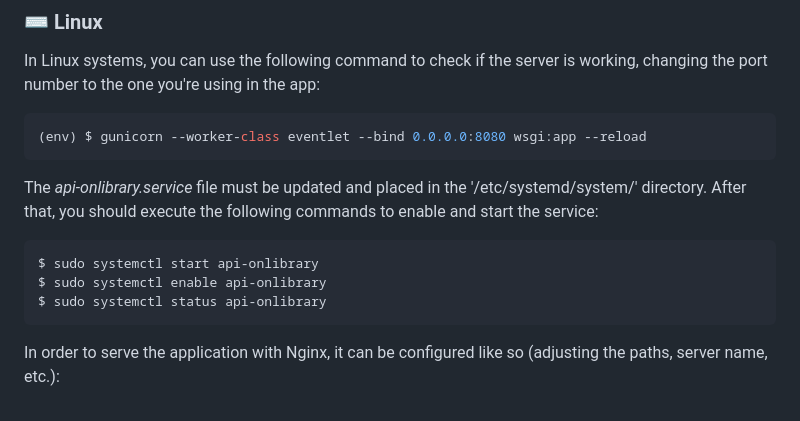
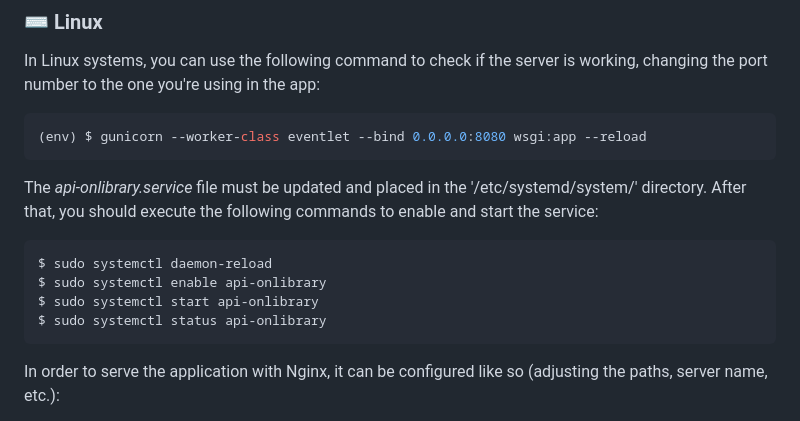
Before and after one commit to renatomh/api-onlibrary, a Markdown page: README.md, the part around the change. Drawn GitHub-style.

Commit message:
chore: updated README

````diff
--- a/README.md
+++ b/README.md
@@ -188,8 +188,9 @@ In Linux systems, you can use the following command to check if the server is wo
 The *api-onlibrary.service* file must be updated and placed in the '/etc/systemd/system/' directory. After that, you should execute the following commands to enable and start the service:
 
 ```bash
+$ sudo systemctl daemon-reload
+$ sudo systemctl enable api-onlibrary
 $ sudo systemctl start api-onlibrary
-$ sudo systemctl enable api-onlibrary
 $ sudo systemctl status api-onlibrary
 ```
 
````
